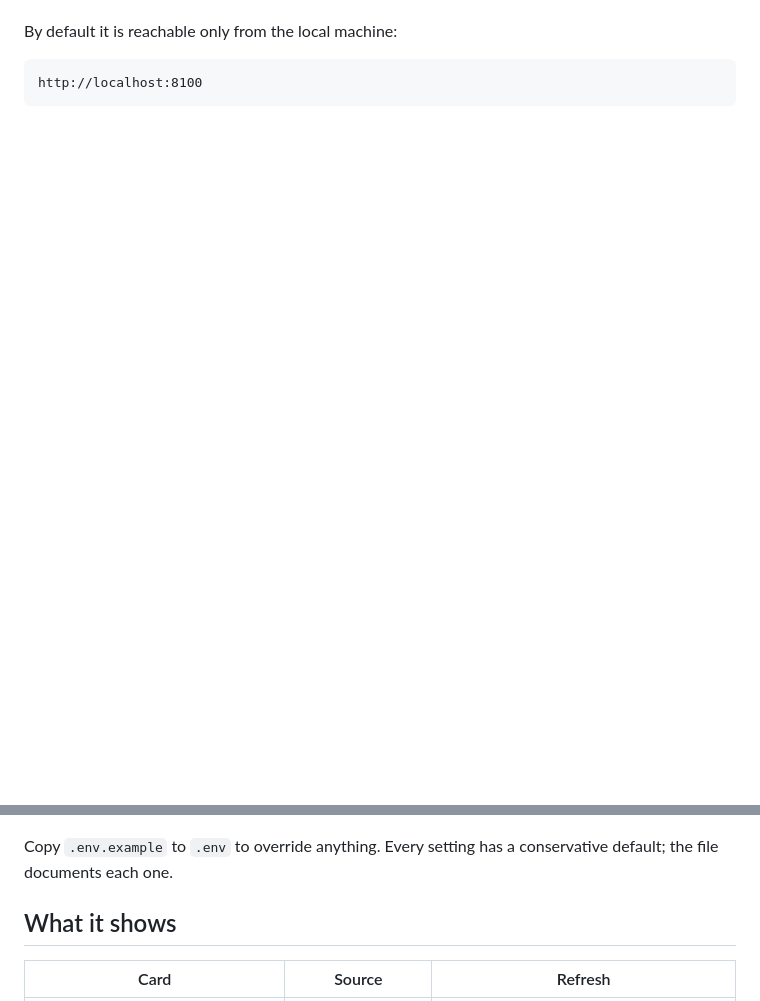
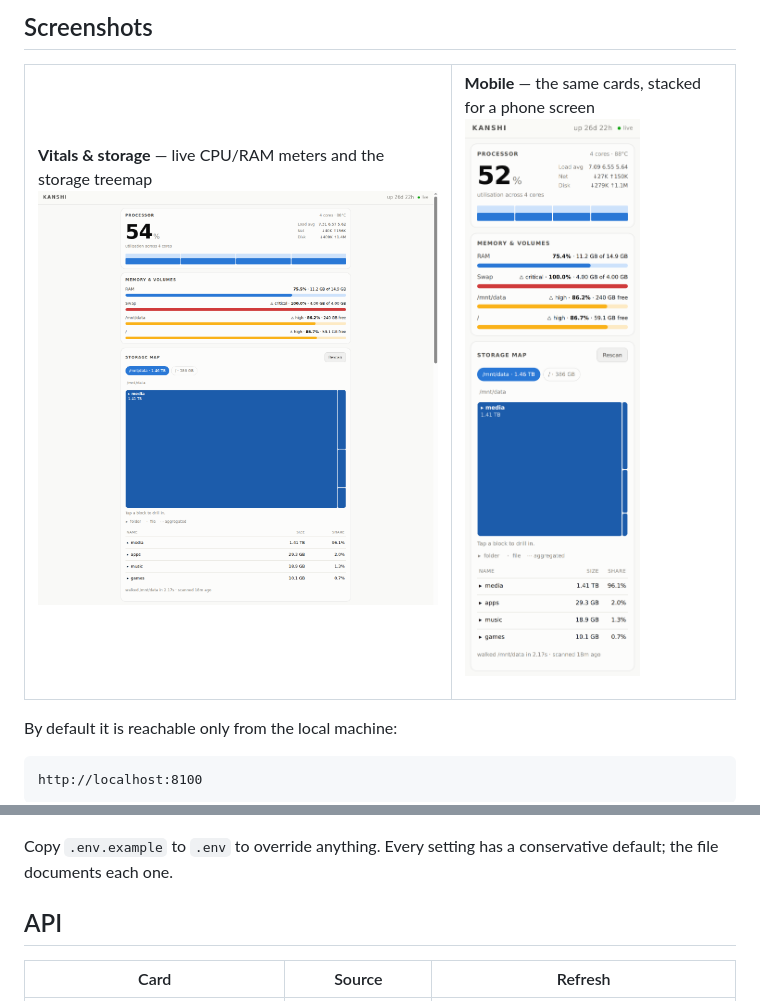
Before and after one commit to rene-roid/kanshi, a Markdown page: README.md, 2 parts joined by grey strips. GitHub-like rendering; pictures changed too: docs/screenshots/dashboard-mobile.png (added), docs/screenshots/dashboard-vitals.png (added); blank space fills up the shorter version.

Commit message:
Document dashboard screenshots and project overview
- Add README badges, features, tech stack, and API documentation
- Include desktop and mobile dashboard screenshots

```diff
--- a/README.md
+++ b/README.md
@@ -5,0 +19,15 @@ historical storage, no alerting, no external services.
+## Screenshots
+
+<table>
+<tr>
+<td width="60%">
+
+**Vitals & storage** — live CPU/RAM meters and the storage treemap
+<img src="docs/screenshots/dashboard-vitals.png" alt="Processor, memory and storage map cards" />
+
+</td>
+<td width="40%">
+
+**Mobile** — the same cards, stacked for a phone screen
+<img src="docs/screenshots/dashboard-mobile.png" alt="Dashboard on a mobile viewport" />
+
@@ -99,7 +150,7 @@ docker compose up -d --build
 Copy `.env.example` to `.env` to override anything. Every setting has a
 conservative default; the file documents each one.
 
-## What it shows
+## API
 
 | Card | Source | Refresh |
 |---|---|---|
```
Also changed, not shown: other parts of README.md (+39 -3 lines).
